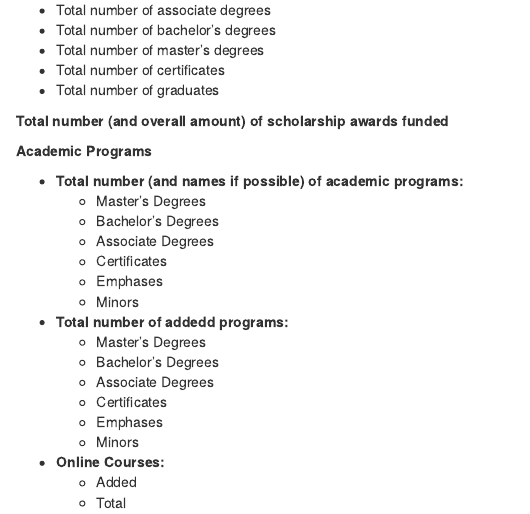
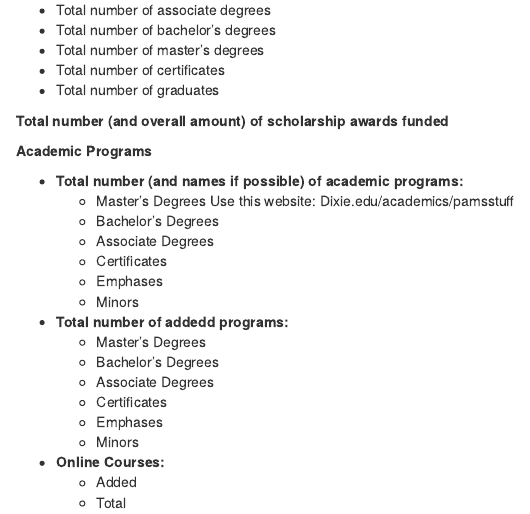
Before and after one commit to dsu-effectiveness/presidents_address_2021, an R Markdown document (State_of_the_University_Address_2021.Rmd): the page in a window 1100 px wide, from 900 px down. Rendered offline with R 4.5, knitr and Pandoc, with nearby package versions.

Commit message:
added website via text

```diff
--- a/State_of_the_University_Address_2021.Rmd
+++ b/State_of_the_University_Address_2021.Rmd
@@ -59,6 +59,7 @@ FROM my_other_great_table
 
   * **Total number (and names if possible) of academic programs:**
       * Master's Degrees
+      Use this website: Dixie.edu/academics/pamsstuff
       * Bachelor's Degrees
       * Associate Degrees
       * Certificates
```
